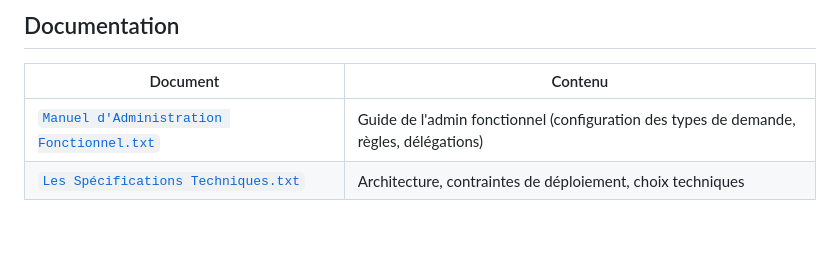
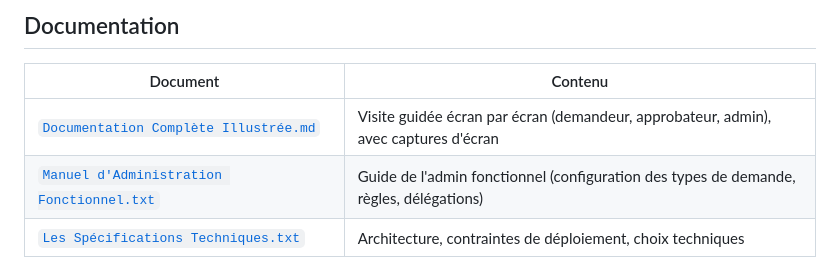
Before and after one commit to yaoadjanohoun/demand_approb_system, a Markdown page: README.md, the part around the change. GitHub-like rendering; blank space fills up the shorter version.

```diff
--- a/README.md
+++ b/README.md
@@ -52,6 +52,7 @@ Voir [`TEST_RESULTS.md`](TEST_RESULTS.md) pour un dernier relevé d'exécution.
 
 | Document | Contenu |
 |---|---|
+| [`Documentation Complète Illustrée.md`](Documentation%20Complète%20Illustrée.md) | Visite guidée écran par écran (demandeur, approbateur, admin), avec captures d'écran |
 | [`Manuel d'Administration Fonctionnel.txt`](Manuel%20d'Administration%20Fonctionnel.txt) | Guide de l'admin fonctionnel (configuration des types de demande, règles, délégations) |
 | [`Les Spécifications Techniques.txt`](Les%20Spécifications%20Techniques.txt) | Architecture, contraintes de déploiement, choix techniques |
 | [`Guide de Test de Staging.txt`](Guide%20de%20Test%20de%20Staging.txt) | Pour la DSI : valider IIS/SQL Server/Active Directory en conditions réelles avant mise en production |
```
Also changed, not shown: Documentation Complète Illustrée.md (added, +265 -0 lines).
